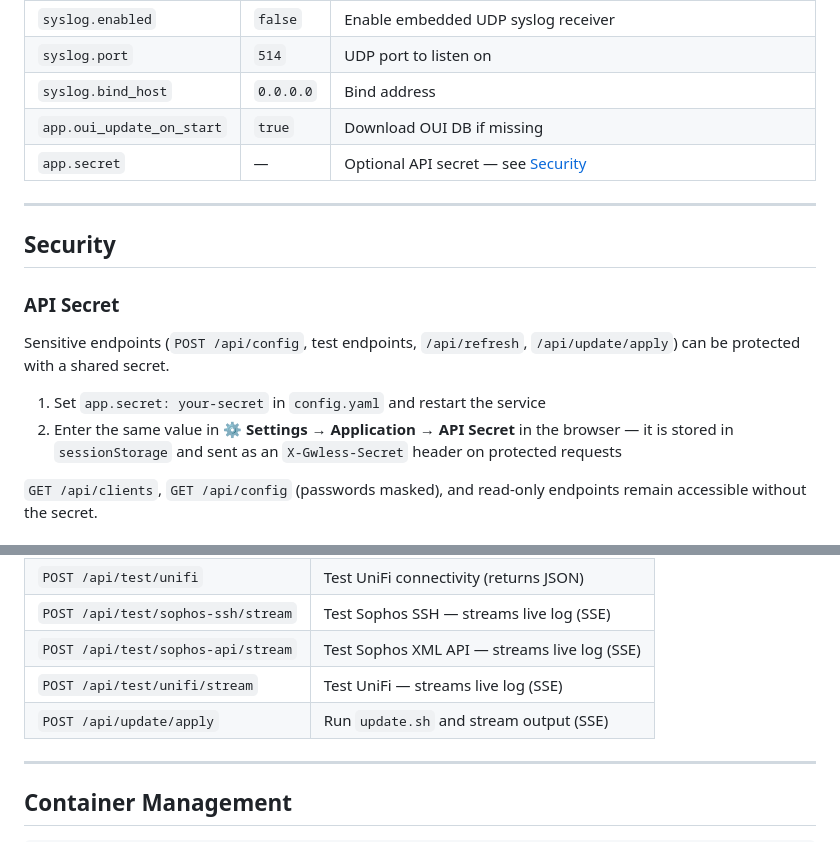
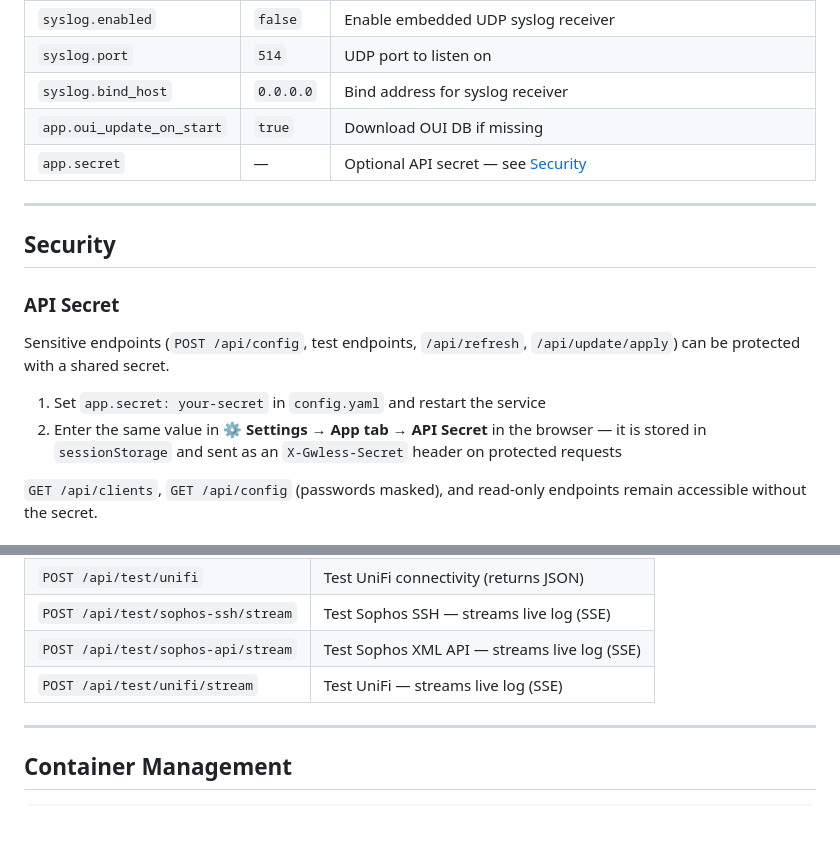
Before and after one commit to jonaskul/gwless, a Markdown page: README.md, 2 parts joined by grey strips. Drawn GitHub-style.

```diff
--- a/README.md
+++ b/README.md
@@ -157,7 +158,7 @@ See [`config.yaml.example`](config.yaml.example) for all options. All credential
 | `unifi.site` | `default` | UniFi site name |
 | `syslog.enabled` | `false` | Enable embedded UDP syslog receiver |
 | `syslog.port` | `514` | UDP port to listen on |
-| `syslog.bind_host` | `0.0.0.0` | Bind address |
+| `syslog.bind_host` | `0.0.0.0` | Bind address for syslog receiver |
 | `app.oui_update_on_start` | `true` | Download OUI DB if missing |
 | `app.secret` | — | Optional API secret — see [Security](#security) |
 
@@ -170,7 +171,7 @@ See [`config.yaml.example`](config.yaml.example) for all options. All credential
 Sensitive endpoints (`POST /api/config`, test endpoints, `/api/refresh`, `/api/update/apply`) can be protected with a shared secret.
 
 1. Set `app.secret: your-secret` in `config.yaml` and restart the service
-2. Enter the same value in **⚙ Settings → Application → API Secret** in the browser — it is stored in `sessionStorage` and sent as an `X-Gwless-Secret` header on protected requests
+2. Enter the same value in **⚙ Settings → App tab → API Secret** in the browser — it is stored in `sessionStorage` and sent as an `X-Gwless-Secret` header on protected requests
 
 `GET /api/clients`, `GET /api/config` (passwords masked), and read-only endpoints remain accessible without the secret.
 
@@ -225,7 +235,6 @@ These files are stored in `/opt/gwless/` and are **never overwritten by updates*
 | `POST /api/test/sophos-ssh/stream` | Test Sophos SSH — streams live log (SSE) |
 | `POST /api/test/sophos-api/stream` | Test Sophos XML API — streams live log (SSE) |
 | `POST /api/test/unifi/stream` | Test UniFi — streams live log (SSE) |
-| `POST /api/update/apply` | Run `update.sh` and stream output (SSE) |
 
 ---
 
```
Also changed, not shown: other parts of README.md (+26 -16 lines).
